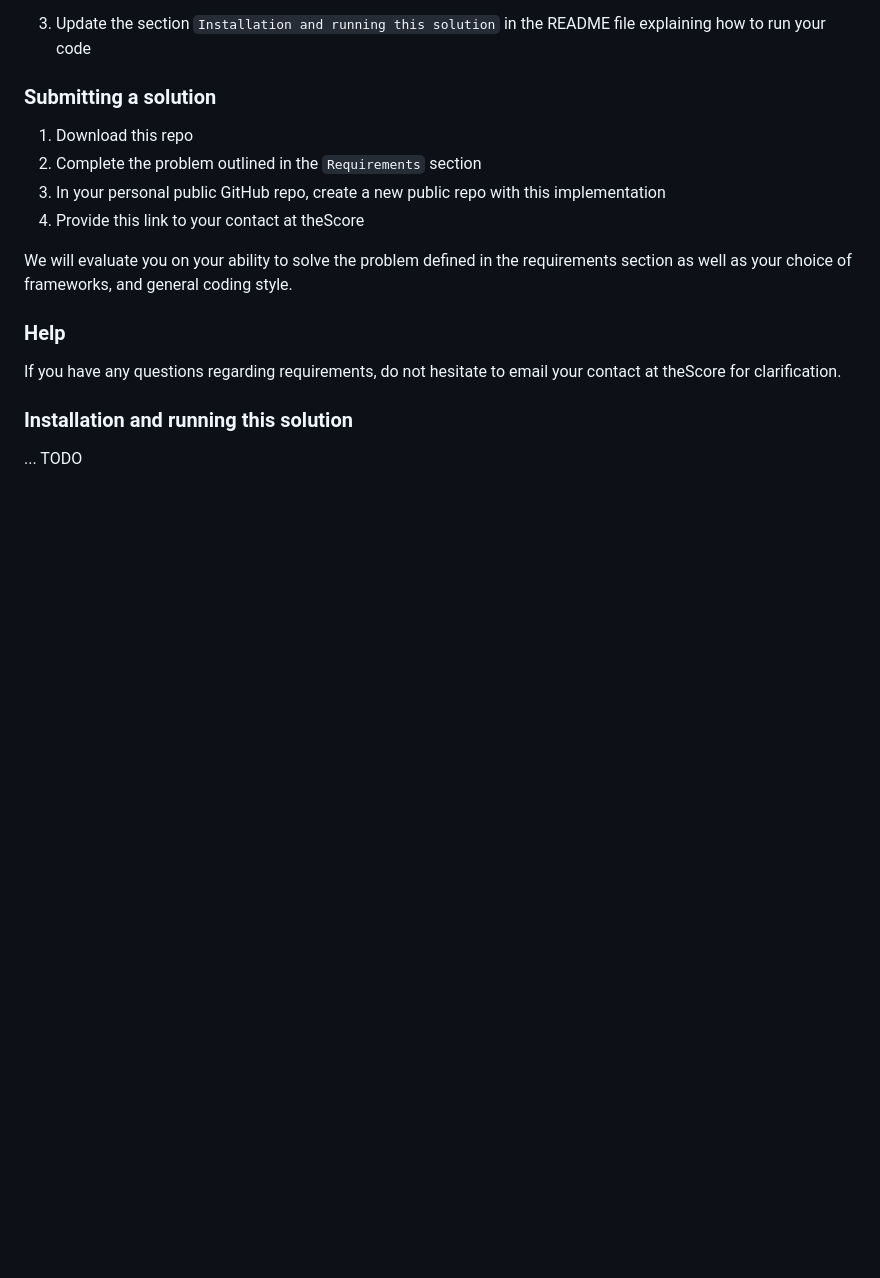
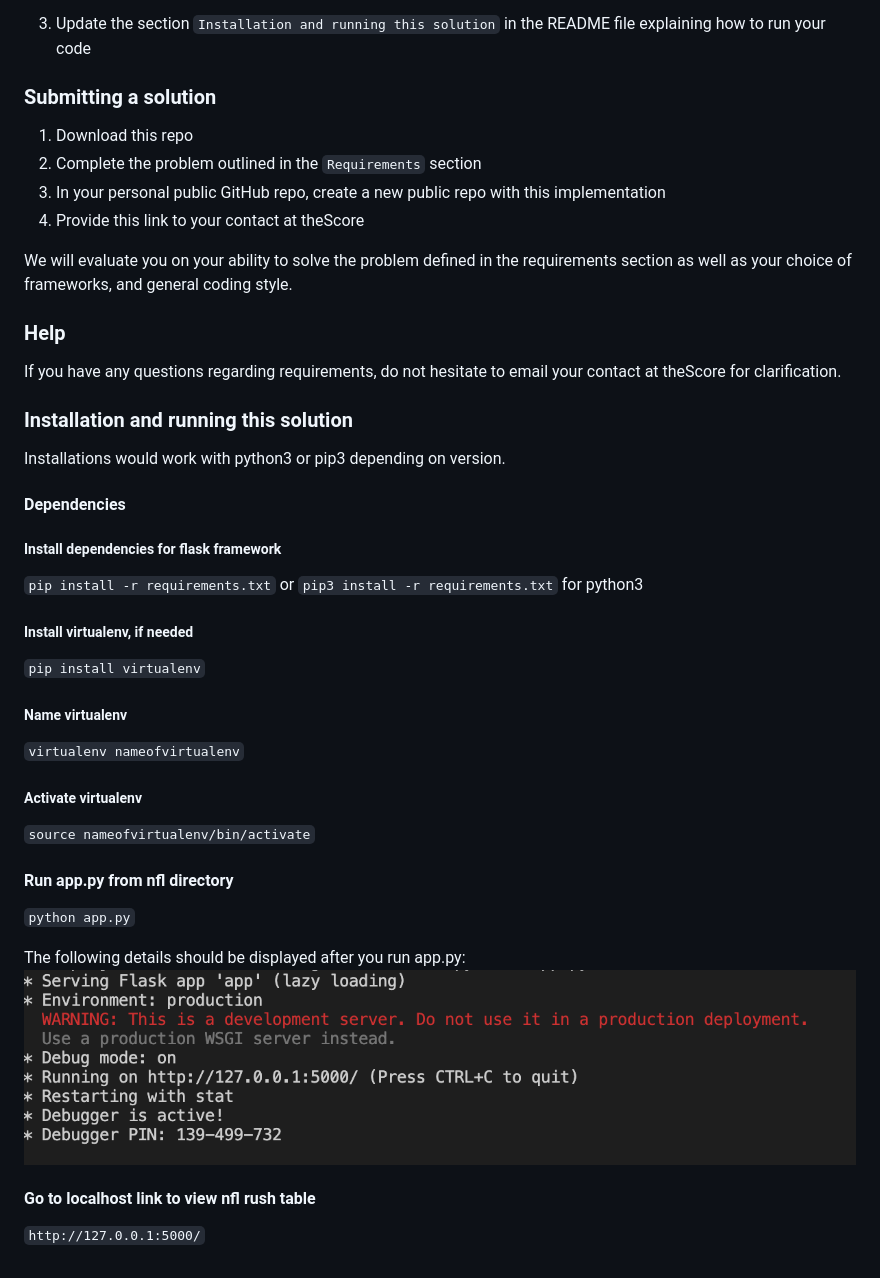
Before and after one commit to Genevieveok/nfl, a Markdown page: README.md, the part around the change. Rendered like a GitHub page; pictures changed too: flaskinfo.png (added); blank space fills up the shorter version.

```diff
--- a/README.md
+++ b/README.md
@@ -54,4 +54,27 @@ We will evaluate you on your ability to solve the problem defined in the require
 If you have any questions regarding requirements, do not hesitate to email your contact at theScore for clarification.
 
 ### Installation and running this solution
-... TODO
+
+Installations would work with python3 or pip3 depending on version.
+
+#### Dependencies
+##### Install dependencies for flask framework
+`pip install -r requirements.txt` or `pip3 install -r requirements.txt` for python3
+
+##### Install virtualenv, if needed
+`pip install virtualenv`
+
+##### Name virtualenv
+`virtualenv nameofvirtualenv`
+
+##### Activate virtualenv
+`source nameofvirtualenv/bin/activate`
+
+#### Run app.py from nfl directory
+`python app.py`
+
+The following details should be displayed after you run app.py:
+![alt text](flaskinfo.png "Logo Title Text 1")
+
+#### Go to localhost link to view nfl rush table
+`http://127.0.0.1:5000/`
```
